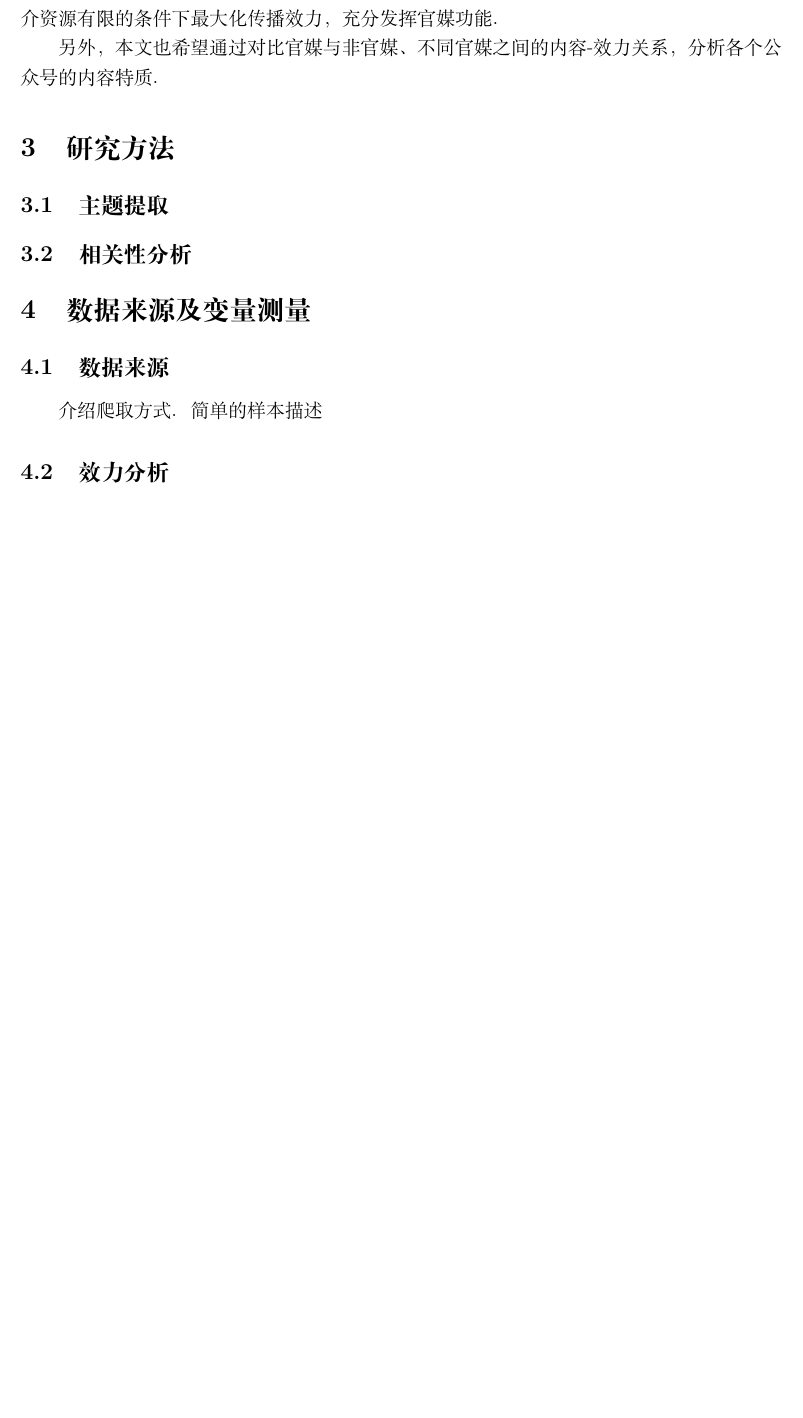
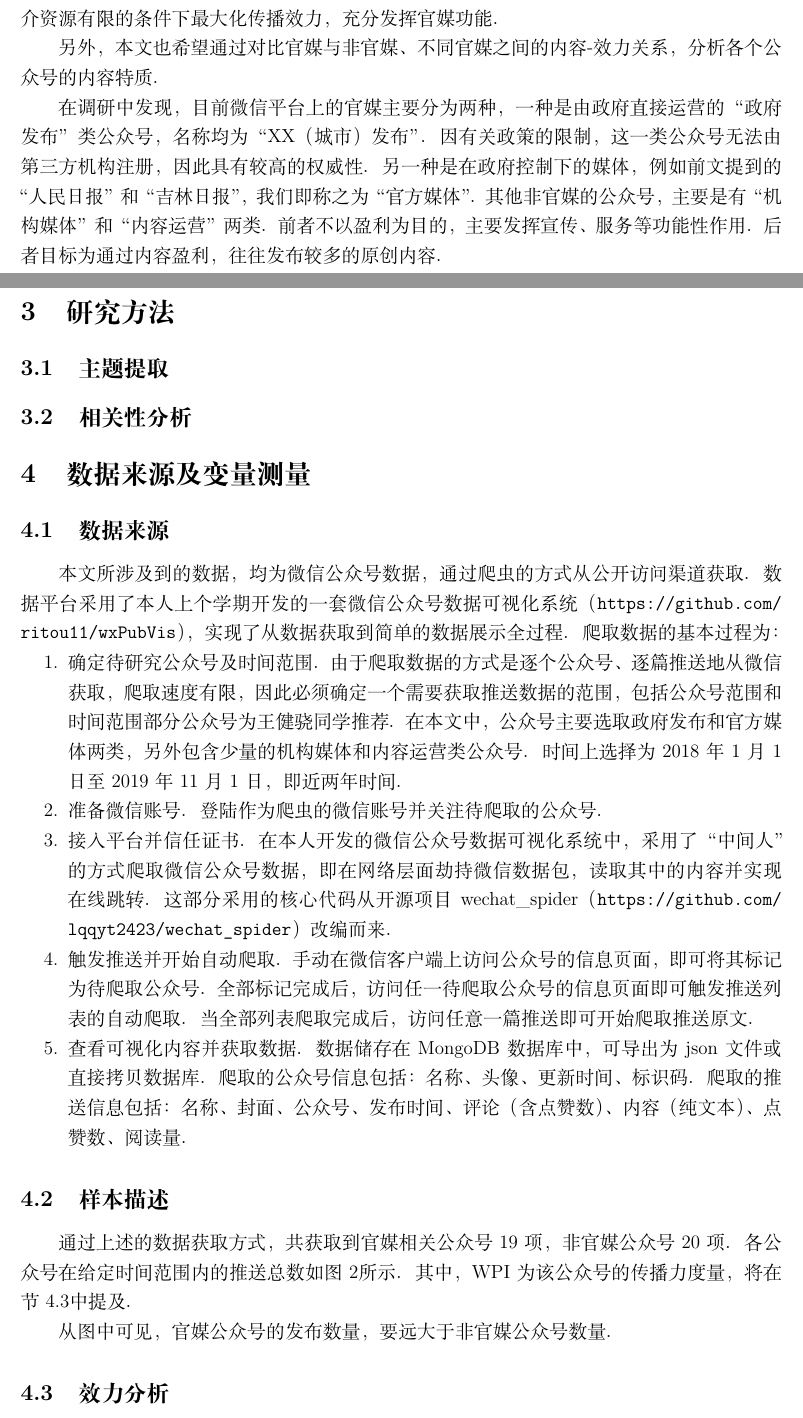
Before and after one commit to erhagoose/govBigData, a LaTeX document (report/report.tex): part of page 3 of 5 before the commit and two parts of pages 3 and 4 of 7 after it, the two joined at a grey line, cut so that both start at the same text, the shorter picture padded with empty space. Compiled offline with XeLaTeX.

Commit message:
WIP: report

```diff
--- a/report/report.tex
+++ b/report/report.tex
@@ -36,11 +36,20 @@
     由此两例可见，官媒发布的文本内容同传播效力之间存在一定的联系。本文的目标即为刻画官媒文本内容同该内容传播效力之间的关系（简称“内容-效力关系”），为官媒内容发布提供参考。特别地，选取文本内容的主题作为核心特征，因其一方面易于被人们解读，另一方面也能将文本数据转换为数值数据，便于分析。本文的到的相关结构，可以指导官媒在媒介资源有限的条件下最大化传播效力，充分发挥官媒功能。
 
     另外，本文也希望通过对比官媒与非官媒、不同官媒之间的内容-效力关系，分析各个公众号的内容特质。
+
+    在调研中发现，目前微信平台上的官媒主要分为两种，一种是由政府直接运营的“政府发布”类公众号，名称均为“XX（城市）发布”。因有关政策的限制，这一类公众号无法由第三方机构注册，因此具有较高的权威性。另一种是在政府控制下的媒体，例如前文提到的“人民日报”和“吉林日报”，我们即称之为“官方媒体”。其他非官媒的公众号，主要是有“机构媒体”和“内容运营”两类。前者不以盈利为目的，主要发挥宣传、服务等功能性作用。后者目标为通过内容盈利，往往发布较多的原创内容。
     \section{研究方法}
-
     \subsection{主题提取}
     \subsection{相关性分析}
     \section{数据来源及变量测量}
     \subsection{数据来源}
-    介绍爬取方式。
-    简单的样本描述
+    本文所涉及到的数据，均为微信公众号数据，通过爬虫的方式从公开访问渠道获取。数据平台采用了本人上个学期开发的一套微信公众号数据可视化系统（\url{https://github.com/ritou11/wxPubVis}），实现了从数据获取到简单的数据展示全过程。爬取数据的基本过程为：
+    \begin{enumerate}
+      \item 确定待研究公众号及时间范围。由于爬取数据的方式是逐个公众号、逐篇推送地从微信获取，爬取速度有限，因此必须确定一个需要获取推送数据的范围，包括公众号范围和时间范围\thanks{部分公众号为王健骁同学推荐}。在本文中，公众号主要选取政府发布和官方媒体两类，另外包含少量的机构媒体和内容运营类公众号。时间上选择为2018年1月1日至2019年11月1日，即近两年时间。
+      \item 准备微信账号。登陆作为爬虫的微信账号并关注待爬取的公众号。
+      \item 接入平台并信任证书。在本人开发的微信公众号数据可视化系统中，采用了“中间人”的方式爬取微信公众号数据，即在网络层面劫持微信数据包，读取其中的内容并实现在线跳转。这部分采用的核心代码从开源项目wechat\_spider（\url{https://github.com/lqqyt2423/wechat_spider}）改编而来。
+      \item 触发推送并开始自动爬取。手动在微信客户端上访问公众号的信息页面，即可将其标记为待爬取公众号。全部标记完成后，访问任一待爬取公众号的信息页面即可触发推送列表的自动爬取。当全部列表爬取完成后，访问任意一篇推送即可开始爬取推送原文。
+      \item 查看可视化内容并获取数据。数据储存在MongoDB数据库中，可导出为json文件或直接拷贝数据库。爬取的公众号信息包括：名称、头像、更新时间、标识码。爬取的推送信息包括：名称、封面、公众号、发布时间、评论（含点赞数）、内容（纯文本）、点赞数、阅读量。
+    \end{enumerate}
+    \subsection{样本描述}
+    通过上述的数据获取方式，共获取到官媒相关公众号19项，非官媒公众号20项。各公众号在给定时间范围内的推送总数如\cref{fig:profiles}所示。其中，WPI为该公众号的传播力度量，将在\cref{sub:xiaoli}中提及。
@@ -47 +60,5 @@
+      \label{fig:profiles}
+    \end{figure}
+
+    从图中可见，官媒公众号的发布数量，要远大于非官媒公众号数量。
     \subsection{效力分析}
```
Also changed, not shown: report/fig/profiles.png (added), report/report.tex (6 more changed lines).
